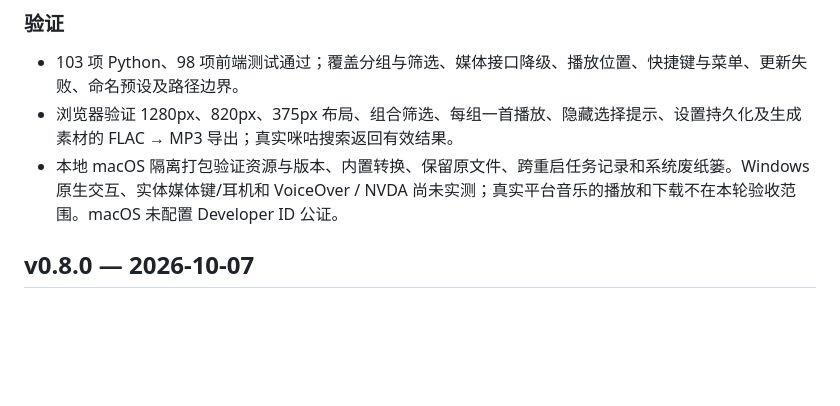
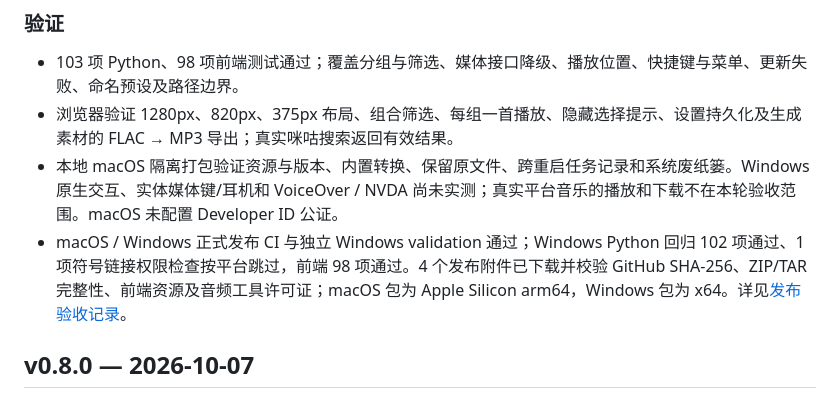
Before and after one commit to LiuKay/musicdl-soundtrack, a Markdown page: CHANGELOG.md, the part around the change. Drawn GitHub-style; blank space fills up the shorter version.

```diff
--- a/CHANGELOG.md
+++ b/CHANGELOG.md
@@ -20,6 +20,7 @@
 - 103 项 Python、98 项前端测试通过；覆盖分组与筛选、媒体接口降级、播放位置、快捷键与菜单、更新失败、命名预设及路径边界。
 - 浏览器验证 1280px、820px、375px 布局、组合筛选、每组一首播放、隐藏选择提示、设置持久化及生成素材的 FLAC → MP3 导出；真实咪咕搜索返回有效结果。
 - 本地 macOS 隔离打包验证资源与版本、内置转换、保留原文件、跨重启任务记录和系统废纸篓。Windows 原生交互、实体媒体键/耳机和 VoiceOver / NVDA 尚未实测；真实平台音乐的播放和下载不在本轮验收范围。macOS 未配置 Developer ID 公证。
+- macOS / Windows 正式发布 CI 与独立 Windows validation 通过；Windows Python 回归 102 项通过、1 项符号链接权限检查按平台跳过，前端 98 项通过。4 个发布附件已下载并校验 GitHub SHA-256、ZIP/TAR 完整性、前端资源及音频工具许可证；macOS 包为 Apple Silicon arm64，Windows 包为 x64。详见[发布验收记录](docs/product-polish.md)。
 
 ## v0.8.0 — 2026-10-07
 
```
Also changed, not shown: TODO.md (+3 -1 lines), docs/product-polish.md (+17 -2 lines).
